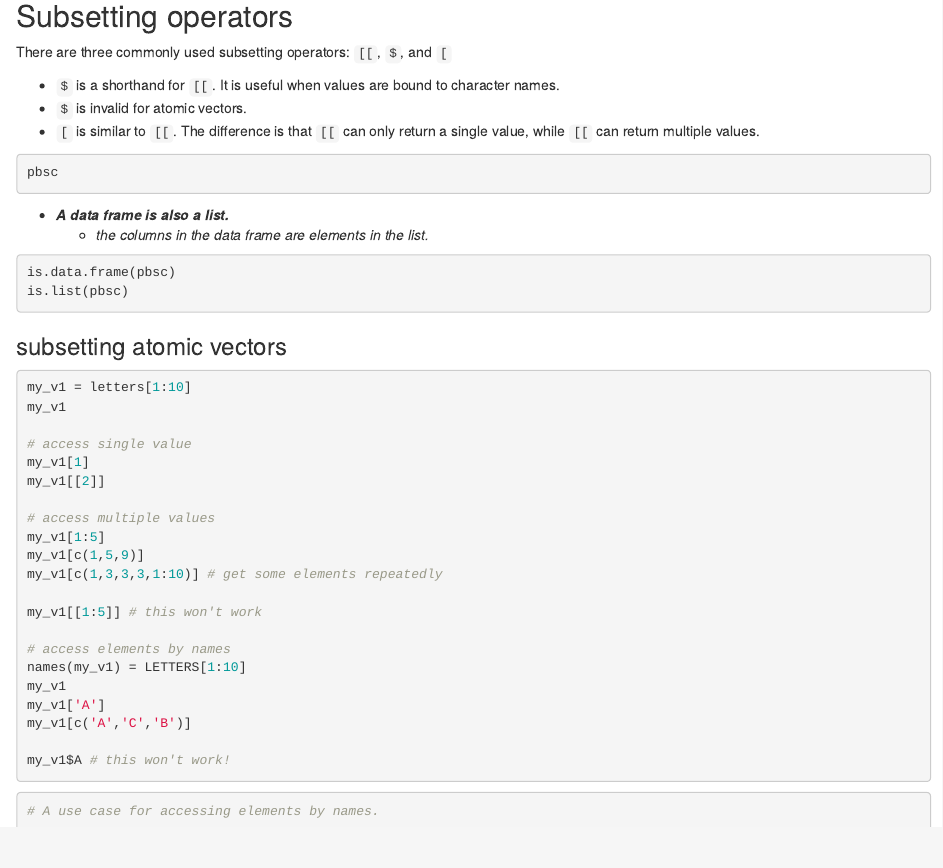
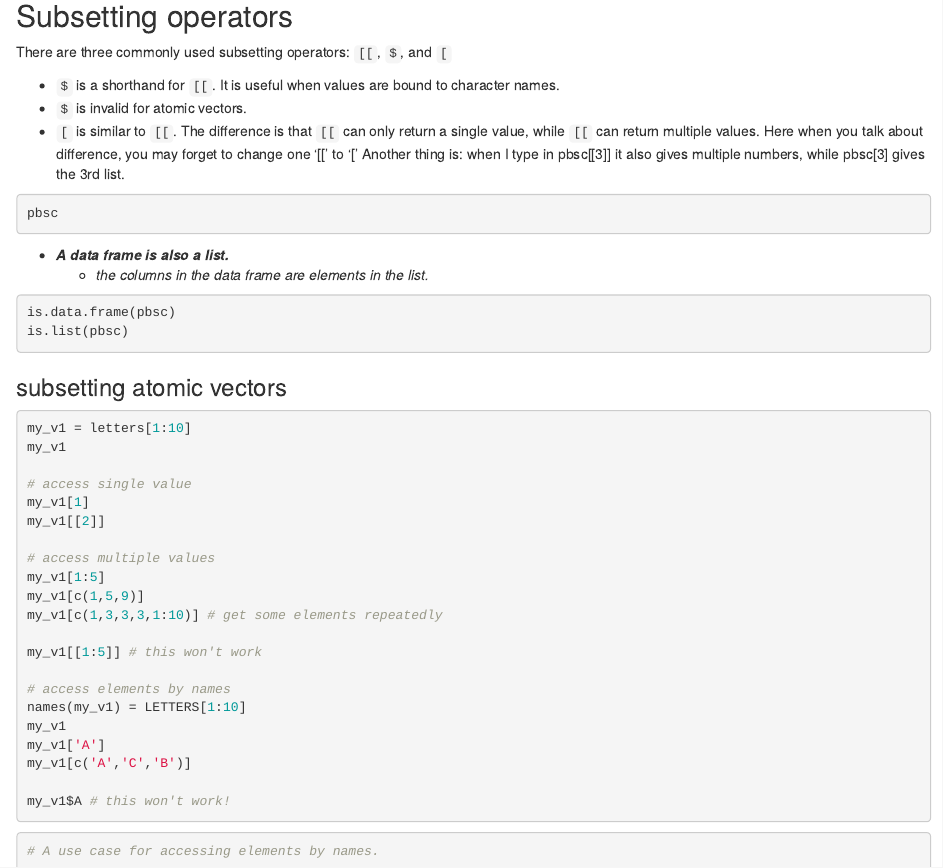
Before and after one commit to statonlab/rnaseq_workshop, an R Markdown document (R-intro-MC/R-intro-I.Rmd): the page in a window 1100 px wide, from 4610 px down. Rendered offline with R 4.5, knitr and Pandoc, with nearby package versions.

Commit message:
Create R-intro-I.Rmd

````diff
--- a/R-intro-MC/R-intro-I.Rmd
+++ b/R-intro-MC/R-intro-I.Rmd
@@ -271,7 +271,8 @@
 * `$` is a shorthand for `[[`. It is useful when values are bound to character names.
 * `$` is invalid for atomic vectors.
 * `[` is similar to `[[`. The difference is that `[[` can only return a single value, while `[[` can return multiple values.
-
+                          Here when you talk about difference, you may forget to change one '[[' to '['
+                          Another thing is: when I type in pbsc[[3]] it also gives multiple numbers, while pbsc[3] gives the 3rd list.
 ```{r}
 pbsc
 ```
````
